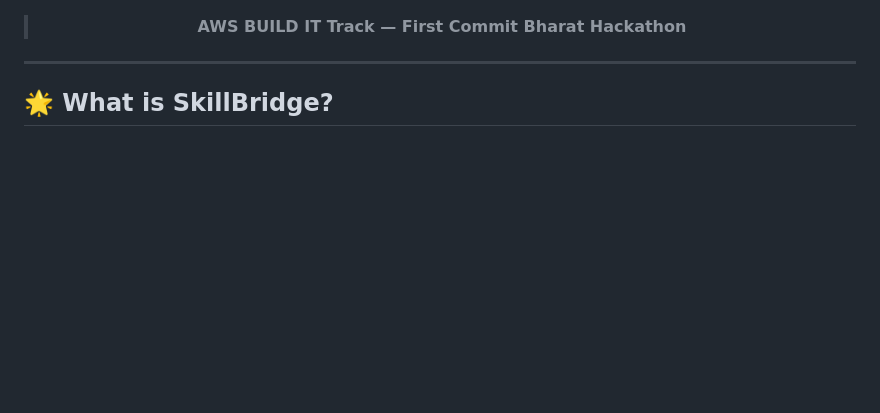
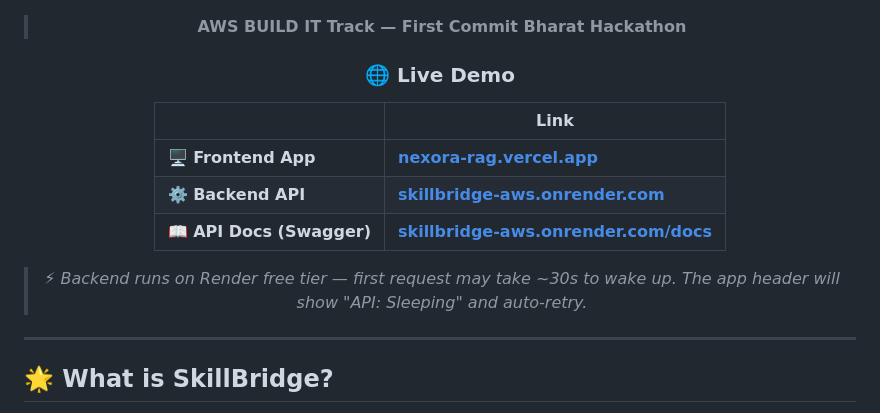
Before and after one commit to ankushkumar14092-dot/SKILLBRIDGE-AWS, a Markdown page: README.md, the part around one of its changes. Rendered like a GitHub page; blank space fills up the shorter version.

Commit message:
docs: add live production links (Vercel + Render) and deployment badges to README

```diff
--- a/README.md
+++ b/README.md
@@ -14,5 +16,15 @@
 
 > **AWS BUILD IT Track — First Commit Bharat Hackathon**
+
+### 🌐 Live Demo
+
+| | Link |
+|--|------|
+| 🖥️ **Frontend App** | **[nexora-rag.vercel.app](https://nexora-rag.vercel.app)** |
+| ⚙️ **Backend API** | **[skillbridge-aws.onrender.com](https://skillbridge-aws.onrender.com)** |
+| 📖 **API Docs (Swagger)** | **[skillbridge-aws.onrender.com/docs](https://skillbridge-aws.onrender.com/docs)** |
+
+> ⚡ *Backend runs on Render free tier — first request may take ~30s to wake up. The app header will show "API: Sleeping" and auto-retry.*
 
 </div>
 
```
Also changed, not shown: other parts of README.md (+2 -0 lines).
